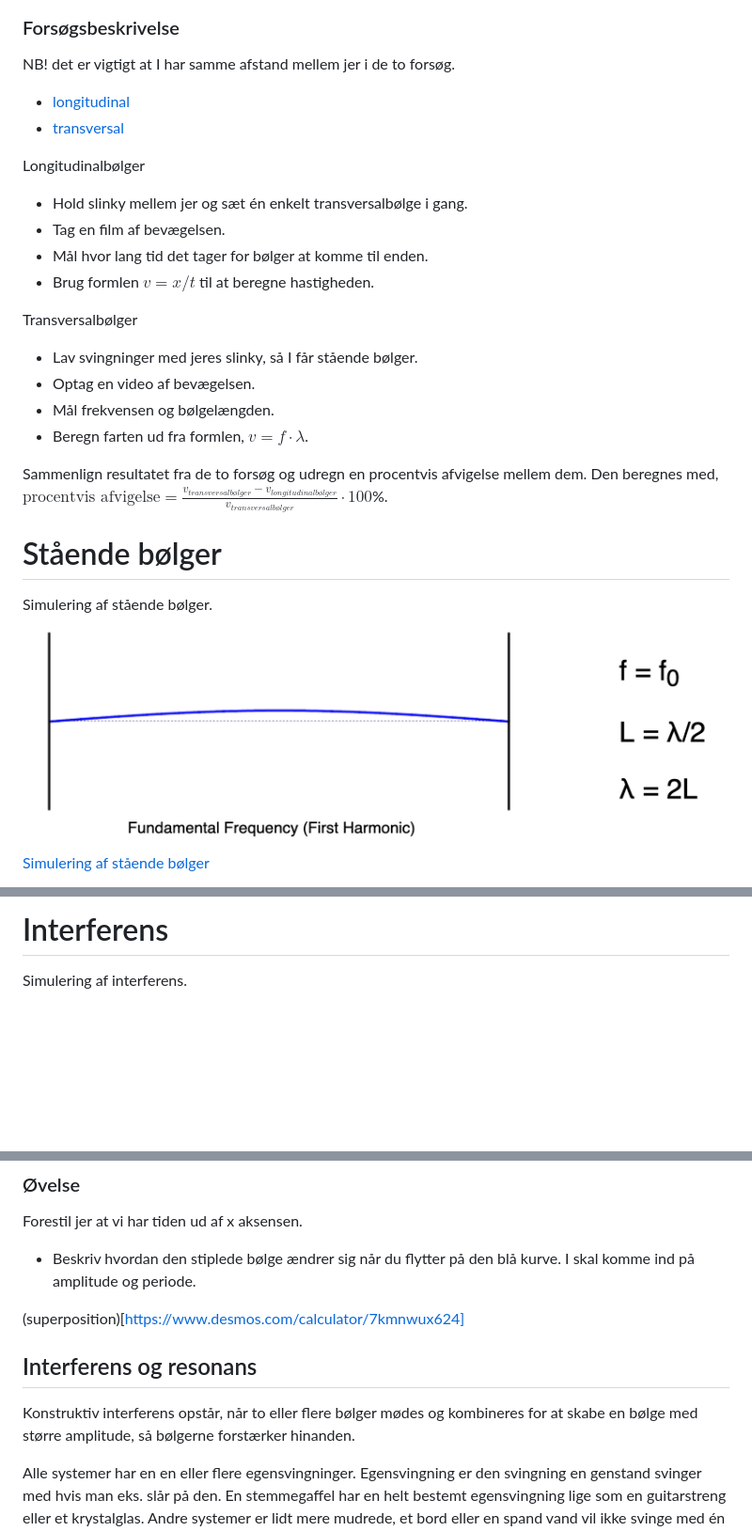
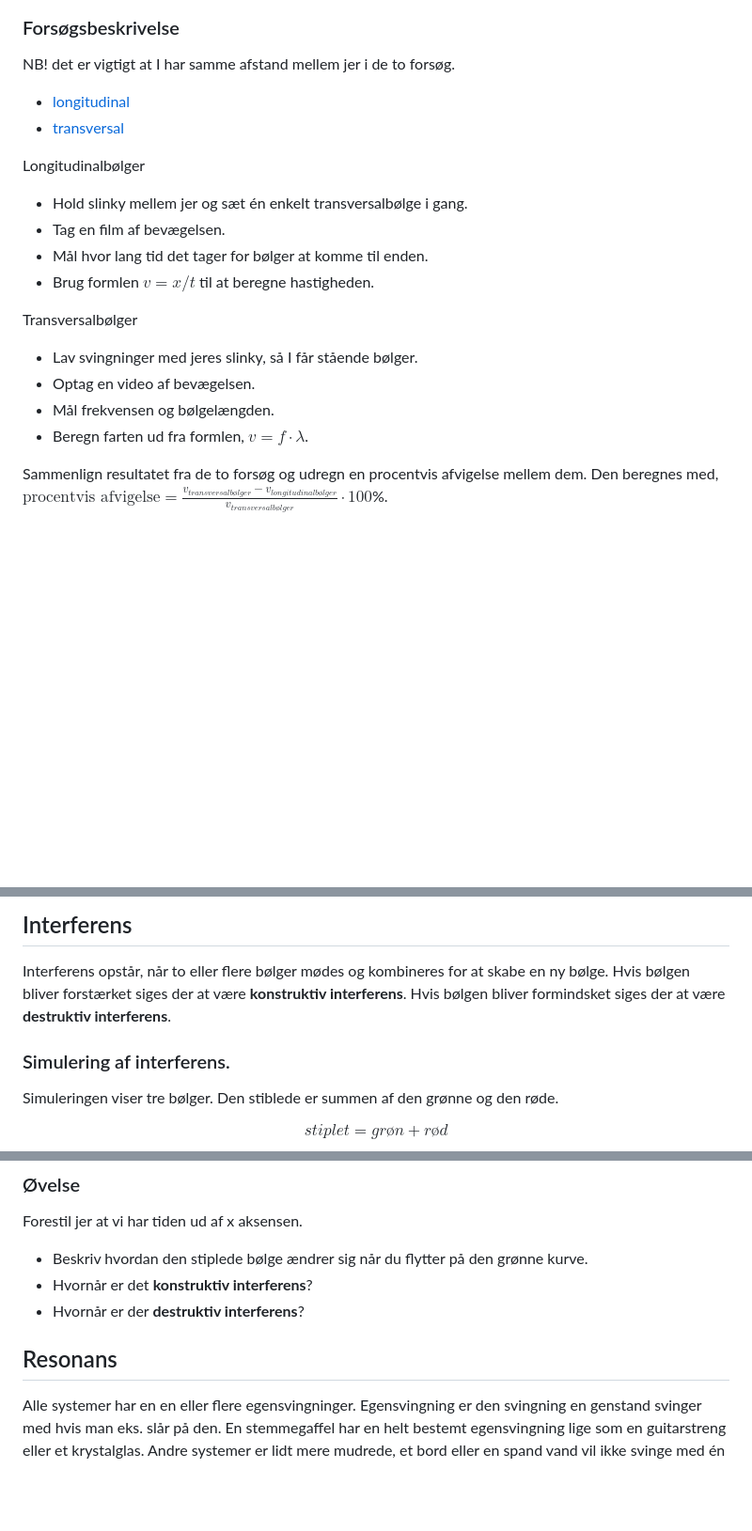
Before and after one commit to mpsteenstrup/fysik, a Markdown page: lyd.md, 3 parts joined by grey strips. Shown: that part at 94% size. Rendered like a GitHub page; blank space fills up the shorter version.

Commit message:
interferens øvelse

```diff
--- a/lyd.md
+++ b/lyd.md
@@ -114,16 +114,19 @@ Vi skal prøve at finde sammenhængen mellem farten for en bølge i en slinky ve
 
 ### Forsøgsbeskrivelse
 NB! det er vigtigt at I har samme afstand mellem jer i de to forsøg.
+
 * [longitudinal](https://youtu.be/0I9zmd3ZAag)
 * [transversal](https://youtu.be/Ra4_vPdYW7k)
 
 Longitudinalbølger
+
 * Hold slinky mellem jer og sæt én enkelt transversalbølge i gang.
 * Tag en film af bevægelsen.
 * Mål hvor lang tid det tager for bølger at komme til enden.
 * Brug formlen $v = x/t$ til at beregne hastigheden.
 
 Transversalbølger
+
 * Lav svingninger med jeres slinky, så I får stående bølger.
 * Optag en video af bevægelsen.
 * Mål frekvensen og bølgelængden.
@@ -133,8 +136,4 @@ Sammenlign resultatet fra de to forsøg og udregn en procentvis afvigelse mellem
 $\text{procentvis afvigelse} = \frac{v_{transversalbølger}-v_{longitudinalbølger}}{v_{transversalbølger}}\cdot 100$%.
 
 
-# Stående bølger
-Simulering af stående bølger.
-[![Simulering af stående bølger](billeder/fundamental.png)](http://ophysics.com/waves6.html)
-[Simulering af stående bølger](http://ophysics.com/waves6.html)
 
@@ -143,23 +140,25 @@ Simulering af stående bølger.
 
-# Interferens
-Simulering af interferens.
+## Interferens
+Interferens opstår, når to eller flere bølger mødes og kombineres for at skabe en ny bølge. Hvis bølgen bliver forstærket siges der at være **konstruktiv interferens**. Hvis bølgen bliver formindsket siges der at være **destruktiv interferens**.
+
+
+### Simulering af interferens.
+Simuleringen viser tre bølger. Den stiblede er summen af den  grønne og den røde.
+
+$$stiplet = grøn + rød $$
+
 [![Interferens](billeder/interferens_1.png)](https://www.desmos.com/calculator/av4cypshx9)
 [link: Interferens](https://www.desmos.com/calculator/av4cypshx9)
 
 ### Øvelse
 Forestil jer at vi har tiden ud af x aksensen.
-* Beskriv hvordan den stiplede bølge ændrer sig når du flytter på den blå kurve. I skal komme ind på amplitude og periode.
+
+* Beskriv hvordan den stiplede bølge ændrer sig når du flytter på den grønne kurve.
+* Hvornår er det **konstruktiv interferens**?
+* Hvornår er der **destruktiv interferens**?
 
 
-(superposition)[https://www.desmos.com/calculator/7kmnwux624]
-
-## Interferens og resonans
-Konstruktiv interferens opstår, når to eller flere bølger mødes og kombineres for at skabe en bølge med større amplitude, så bølgerne forstærker hinanden.
-
-
-
-
-
+## Resonans
 
 Alle systemer har en en eller flere egensvingninger. Egensvingning er den svingning en genstand svinger med hvis man eks. slår på den. En stemmegaffel har en helt bestemt egensvingning lige som en guitarstreng eller et krystalglas. Andre systemer er lidt mere mudrede, et bord eller en spand vand vil ikke svinge med én tone og vil hurtigt blive dæmpet.
 
```
Also changed, not shown: other parts of lyd.md (+8 -2 lines).
